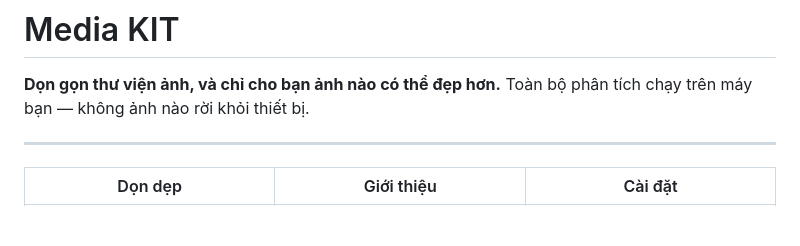
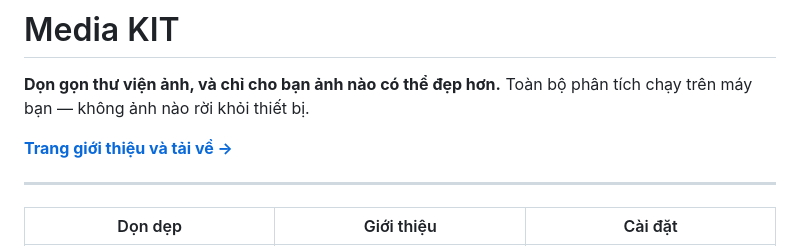
Before and after one commit to mittohoa/media-kit, a Markdown page: README.md, the part around the change. Drawn GitHub-style; blank space fills up the shorter version.

Commit message:
README trỏ sang trang giới thiệu
Co-Authored-By: Claude Opus 5 (1M context) <noreply@anthropic.com>

```diff
--- a/README.md
+++ b/README.md
@@ -2,6 +2,8 @@
 
 **Dọn gọn thư viện ảnh, và chỉ cho bạn ảnh nào có thể đẹp hơn.**
 Toàn bộ phân tích chạy trên máy bạn — không ảnh nào rời khỏi thiết bị.
+
+**[Trang giới thiệu và tải về →](https://mittohoa.github.io/media-kit/)**
 
 ---
 
```
